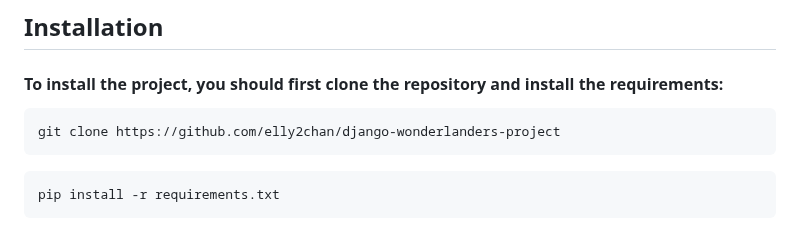
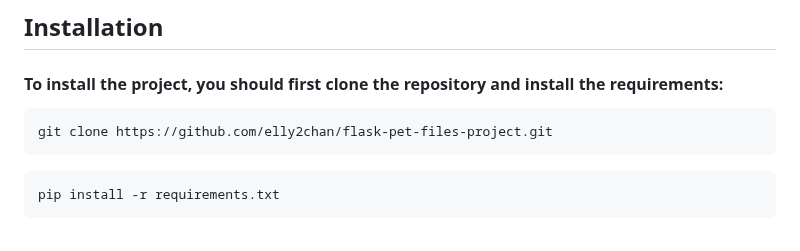
Before and after one commit to elly2chan/flask-pet-care-project, a Markdown page: README.md, the part around the change. Drawn GitHub-style.

````diff
--- a/README.md
+++ b/README.md
@@ -20,7 +20,7 @@ Final project for the Web Applicatons with Flask course in Software University.
 <h4>To install the project, you should first clone the repository and install the requirements:</h4>
 
 ```bash
-git clone https://github.com/elly2chan/django-wonderlanders-project
+git clone https://github.com/elly2chan/flask-pet-files-project.git
 ```
 
 ```bash
````
